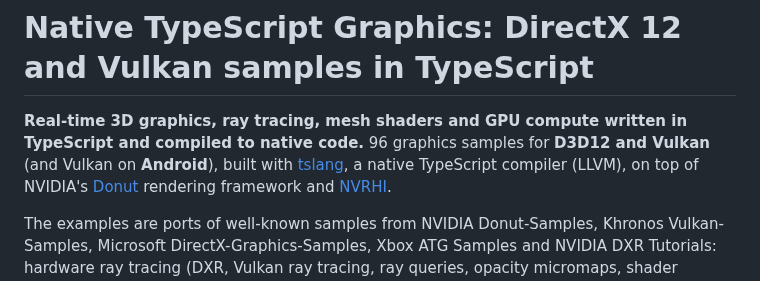
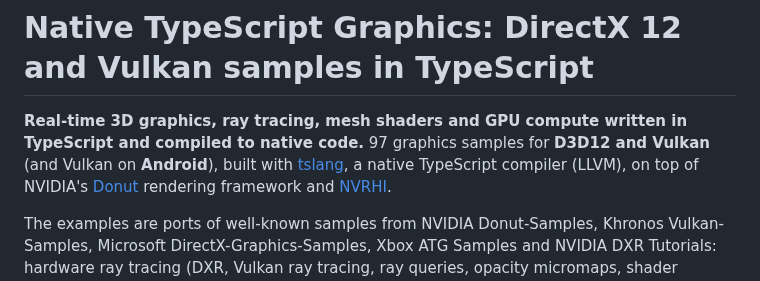
Before and after one commit to ASDAlexander77/native_ts_graphics, a Markdown page: README.md, the part around one of its changes. Drawn GitHub-style.

```diff
--- a/README.md
+++ b/README.md
@@ -1,7 +1,7 @@
 # Native TypeScript Graphics: DirectX 12 and Vulkan samples in TypeScript
 
 **Real-time 3D graphics, ray tracing, mesh shaders and GPU compute written in TypeScript and
-compiled to native code.** 96 graphics samples for **D3D12 and Vulkan** (and Vulkan on
+compiled to native code.** 97 graphics samples for **D3D12 and Vulkan** (and Vulkan on
 **Android**), built with [tslang](https://github.com/ASDAlexander77/TypeScriptCompiler), a native
 TypeScript compiler (LLVM), on top of NVIDIA's [Donut](https://github.com/NVIDIA-RTX/Donut)
 rendering framework and [NVRHI](https://github.com/NVIDIA-RTX/NVRHI).
```
Also changed, not shown: other parts of README.md (+1 -1 lines), docs/screenshots/n_body_gravity.jpg (added), 5 other files.
